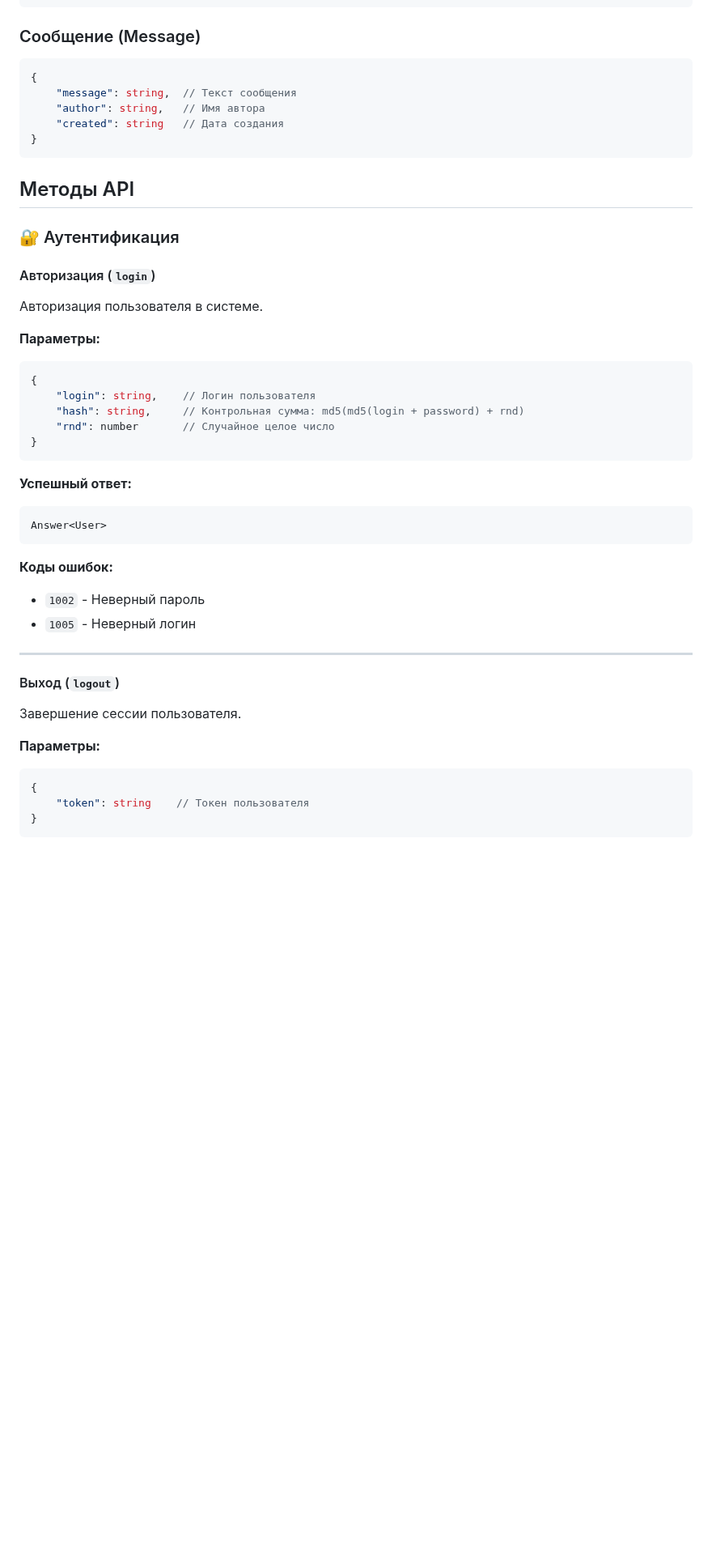
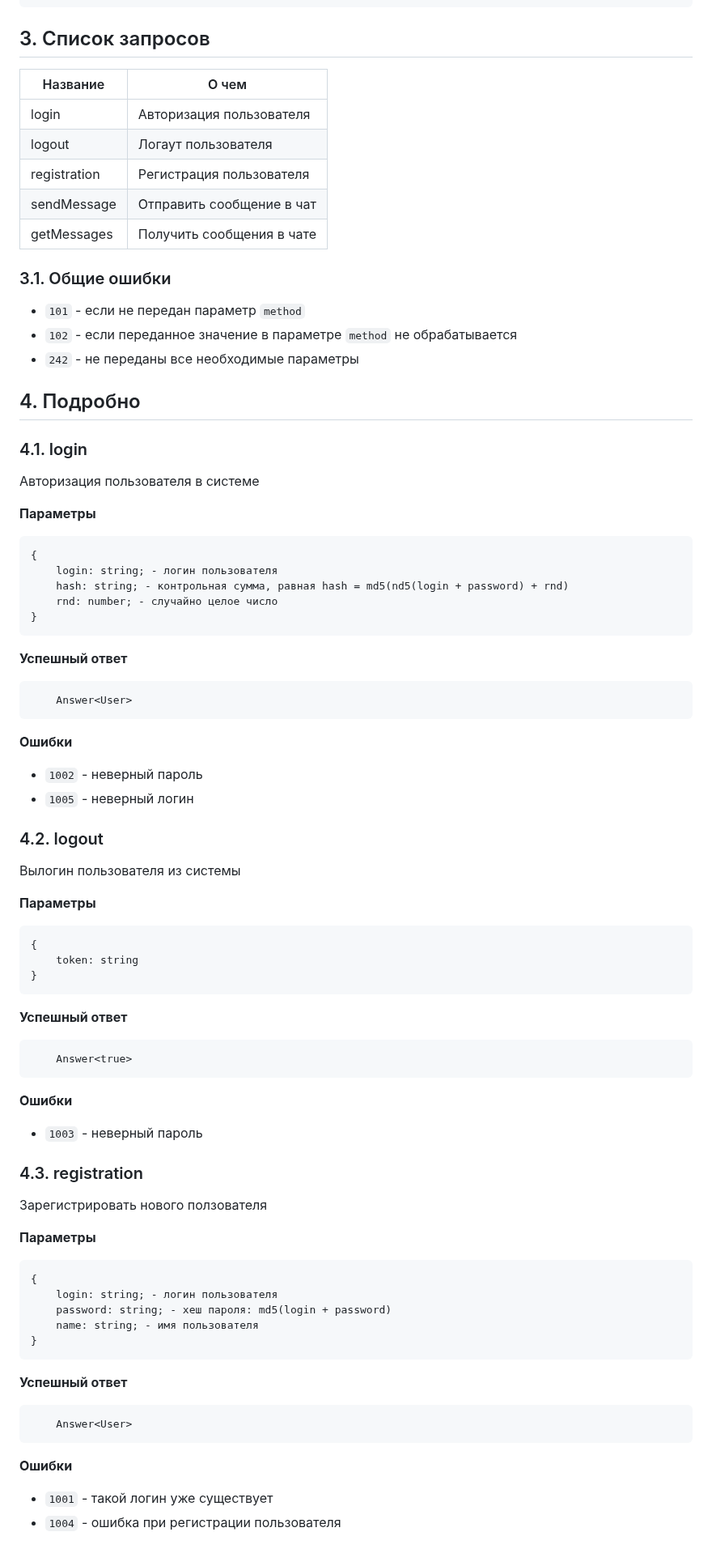
Before and after one commit to aleksandr813/strategy, a Markdown page: API.md, the part around one of its changes. Shown at 81% size. Drawn GitHub-style; blank space fills up the shorter version.

````diff
--- a/API.md
+++ b/API.md
@@ -52,51 +66,76 @@ API для системы аутентификации и чата в много
 }
 ```
 
-### Сообщение (Message)
-```typescript
+
+## 3. Список запросов
+| Название | О чем |
+| - | - |
+| login | Авторизация пользователя |
+| logout | Логаут пользователя |
+| registration | Регистрация пользователя |
+| sendMessage | Отправить сообщение в чат |
+| getMessages | Получить сообщения в чате |
+
+### 3.1. Общие ошибки
+* `101` - если не передан параметр `method`
+* `102` - если переданное значение в параметре `method` не обрабатывается
+* `242` - не переданы все необходимые параметры
+
+
+## 4. Подробно
+### 4.1. login
+Авторизация пользователя в системе
+
+**Параметры**
+```
 {
-    "message": string,  // Текст сообщения
-    "author": string,   // Имя автора
-    "created": string   // Дата создания
+    login: string; - логин пользователя
+    hash: string; - контрольная сумма, равная hash = md5(nd5(login + password) + rnd)
+    rnd: number; - случайно целое число
 }
 ```
+**Успешный ответ**
+```
+    Answer<User>
+```
+**Ошибки**
+* `1002` - неверный пароль
+* `1005` - неверный логин
 
-## Методы API
 
-### 🔐 Аутентификация
+### 4.2. logout
+Вылогин пользователя из системы
 
-#### Авторизация (`login`)
-
-Авторизация пользователя в системе.
-
-**Параметры:**
-```typescript
+**Параметры**
+```
 {
-    "login": string,    // Логин пользователя
-    "hash": string,     // Контрольная сумма: md5(md5(login + password) + rnd)
-    "rnd": number       // Случайное целое число
+    token: string
 }
 ```
+**Успешный ответ**
+```
+    Answer<true>
+```
+**Ошибки**
+* `1003` - неверный пароль
 
-**Успешный ответ:**
-```typescript
-Answer<User>
+
+### 4.3. registration
+Зарегистрировать нового ползователя
+
+**Параметры**
 ```
-
-**Коды ошибок:**
-- `1002` - Неверный пароль
-- `1005` - Неверный логин
-
----
-
-#### Выход (`logout`)
-
-Завершение сессии пользователя.
-
-**Параметры:**
-```typescript
 {
-    "token": string    // Токен пользователя
+    login: string; - логин пользователя
+    password: string; - хеш пароля: md5(login + password)
+    name: string; - имя пользователя
 }
 ```
+**Успешный ответ**
+```
+    Answer<User>
+```
+**Ошибки**
+* `1001` - такой логин уже существует
+* `1004` - ошибка при регистрации пользователя
 
````
Also changed, not shown: other parts of API.md (+86 -144 lines).
